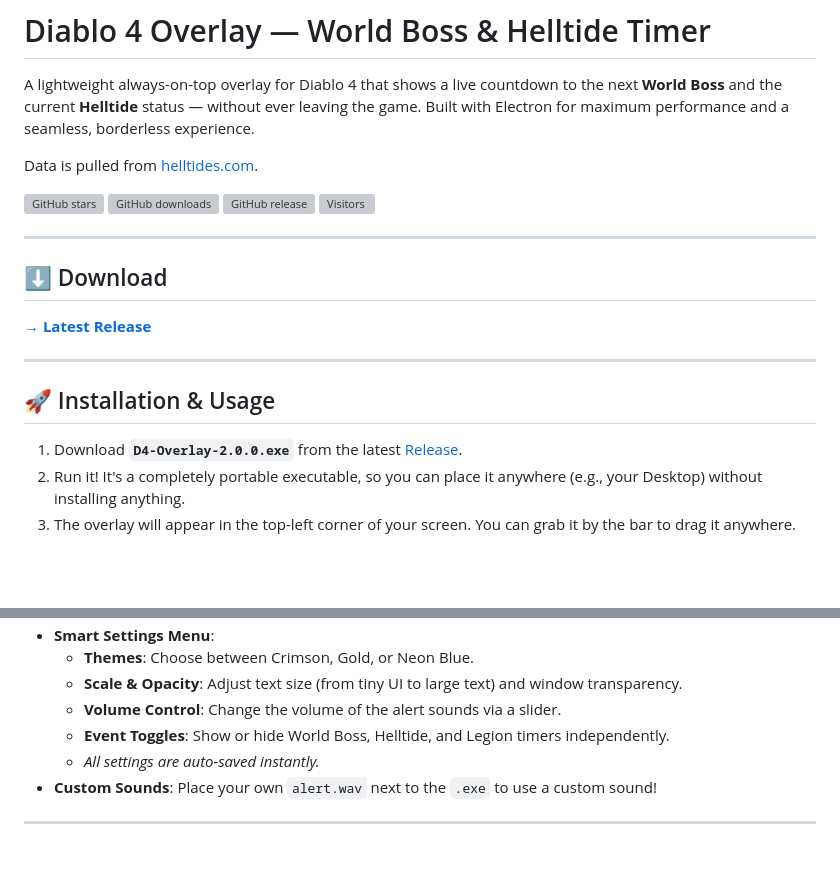
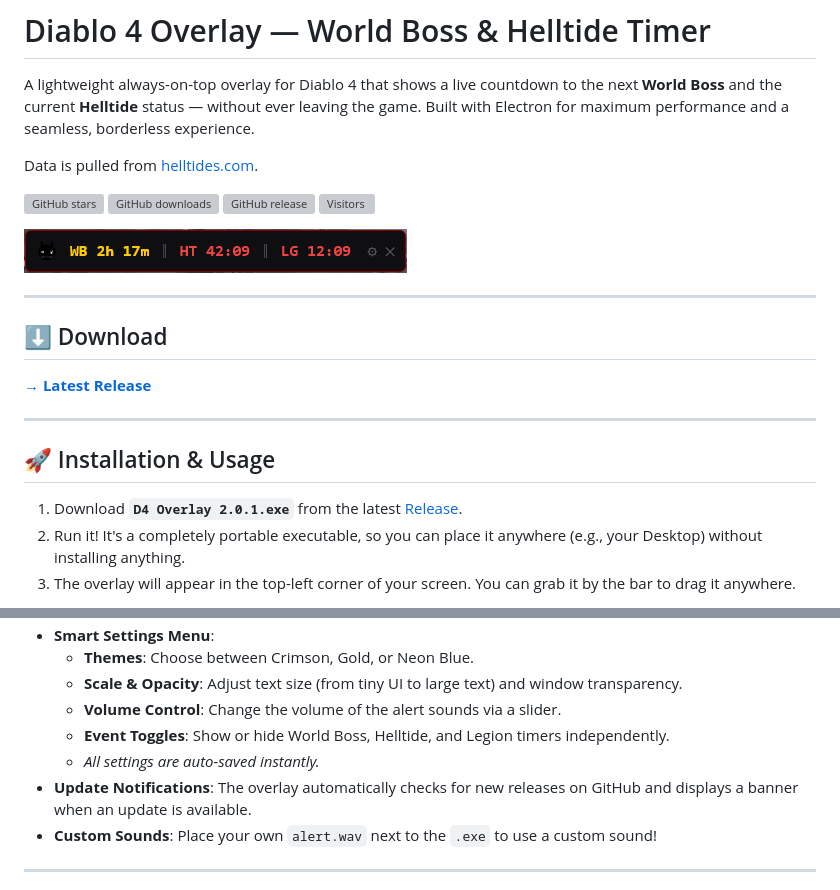
Before and after one commit to uh616/d4-world-boss-overlay, a Markdown page: README.md, 2 parts joined by grey strips. Rendered like a GitHub page; pictures changed too: screenshot.png (added); blank space fills up the shorter version; grey boxes are pictures that could not be loaded.

Commit message:
v2.0.2: fix layout width issues, fix banner string, add screenshot to README

```diff
--- a/README.md
+++ b/README.md
@@ -9,6 +9,8 @@ Data is pulled from [helltides.com](https://helltides.com).
 [![GitHub release](https://img.shields.io/github/v/release/uh616/d4-world-boss-overlay?style=flat-square&logo=github&color=blue)](https://github.com/uh616/d4-world-boss-overlay/releases/latest)
 [![Visitors](https://visitor-badge.laobi.icu/badge?page_id=uh616.d4-world-boss-overlay&style=flat-square&color=red)](https://github.com/uh616/d4-world-boss-overlay)
 
+![Diablo 4 Overlay Screenshot](screenshot.png)
+
 ---
 
 ## ⬇️ Download
@@ -19,7 +21,7 @@ Data is pulled from [helltides.com](https://helltides.com).
 
 ## 🚀 Installation & Usage
 
-1. Download **`D4-Overlay-2.0.0.exe`** from the latest [Release](https://github.com/uh616/d4-world-boss-overlay/releases/latest).
+1. Download **`D4 Overlay 2.0.1.exe`** from the latest [Release](https://github.com/uh616/d4-world-boss-overlay/releases/latest).
 2. Run it! It's a completely portable executable, so you can place it anywhere (e.g., your Desktop) without installing anything.
 3. The overlay will appear in the top-left corner of your screen. You can grab it by the bar to drag it anywhere.
 
@@ -55,6 +57,7 @@ A **sound alert** plays automatically before events spawn (fully customizable vi
   - **Volume Control**: Change the volume of the alert sounds via a slider.
   - **Event Toggles**: Show or hide World Boss, Helltide, and Legion timers independently.
   - *All settings are auto-saved instantly.*
+- **Update Notifications**: The overlay automatically checks for new releases on GitHub and displays a banner when an update is available.
 - **Custom Sounds**: Place your own `alert.wav` next to the `.exe` to use a custom sound!
 
 ---
```
Also changed, not shown: 2 other files.
